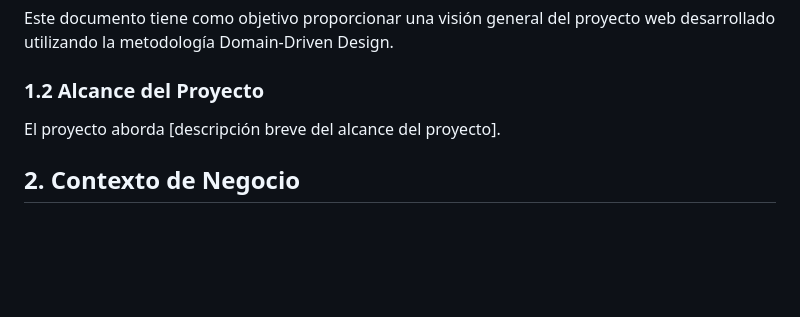
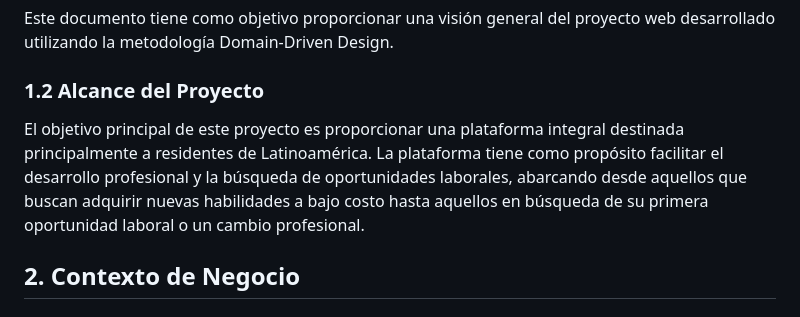
Before and after one commit to fleacr/findjoblatamnewdesign, a Markdown page: documentation.md, the part around the change. Rendered like a GitHub page; blank space fills up the shorter version.

```diff
--- a/documentation.md
+++ b/documentation.md
@@ -5,7 +5,8 @@ Documentación del Proyecto Web con Domain-Driven Design
 Este documento tiene como objetivo proporcionar una visión general del proyecto web desarrollado utilizando la metodología Domain-Driven Design.
 ### 1.2 Alcance del Proyecto
 
-El proyecto aborda [descripción breve del alcance del proyecto].
+El objetivo principal de este proyecto es proporcionar una plataforma integral destinada principalmente a residentes de Latinoamérica. La plataforma tiene como propósito facilitar el desarrollo profesional y la búsqueda de oportunidades laborales, abarcando desde aquellos que buscan adquirir nuevas habilidades a bajo costo hasta aquellos en búsqueda de su primera oportunidad laboral o un cambio profesional.
+
 ## 2. Contexto de Negocio
 ### 2.1 Descripción del Negocio
 
```
